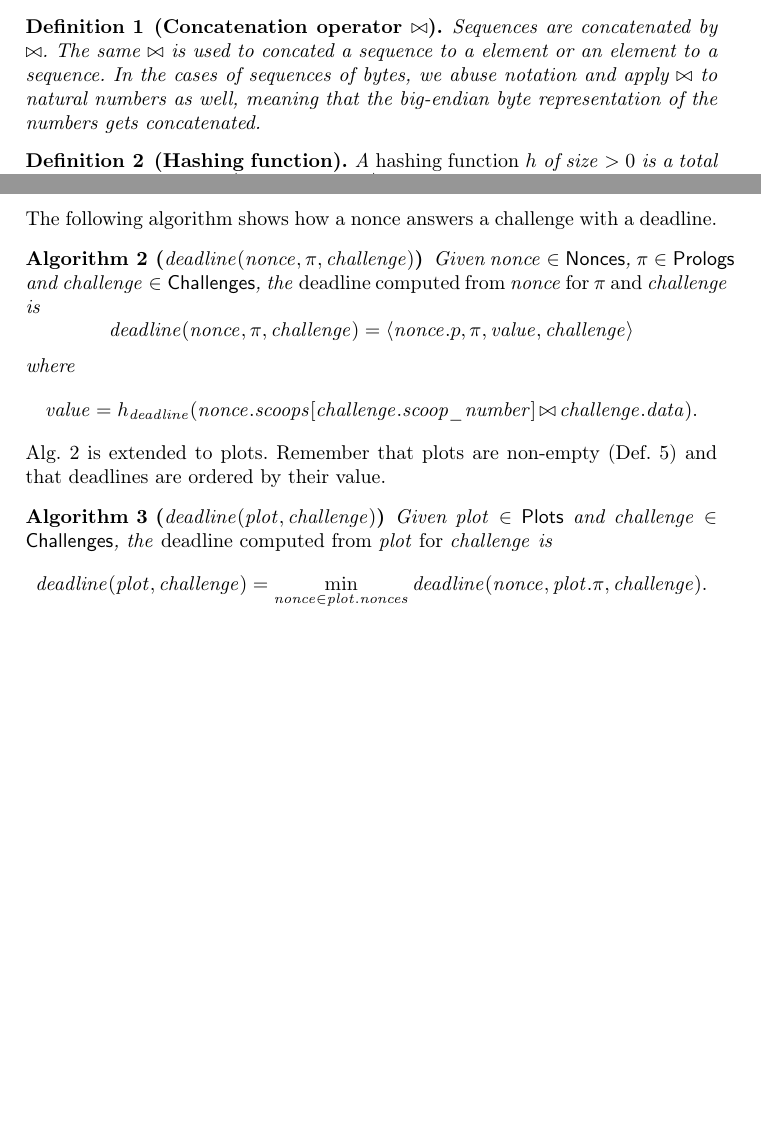
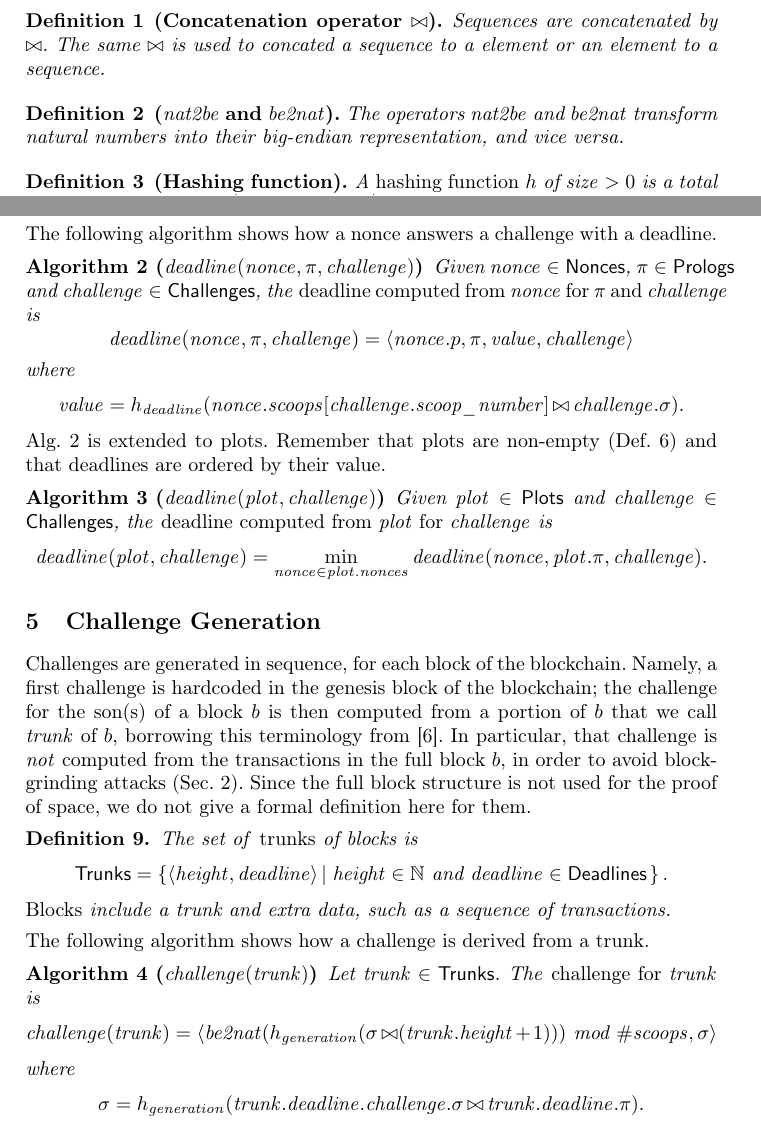
Before and after one commit to spoto/signum-consensus, a LaTeX paper (main.tex, which reads challenge_and_deadline.tex, challenge_generation.tex, nonce_and_plot.tex): two parts of pages 6 and 8 of 9 before the commit and two parts of pages 6 and 8 of 10 after it, joined at a grey line, cut so that both start at the same text, the shorter picture padded with empty space. Compiled offline with pdfLaTeX.

Commit message:
Added the description of the generation of the challenges

```diff
--- a/challenge_and_deadline.tex
+++ b/challenge_and_deadline.tex
@@ -43,7 +46,7 @@ The following algorithm shows how a nonce answers a challenge with a deadline.
   \]
   where
   \[
-  \mathit{value}=h_\deadline(\nonce.\scoops[\challenge.\scoopnumber]\append\challenge.\data).
+  \mathit{value}=h_\deadline(\nonce.\scoops[\challenge.\scoopnumber]\append\challenge.\sigma).
   \]
 \end{alg}
 %
--- /dev/null
+++ b/challenge_generation.tex
@@ -0,0 +1,32 @@
+\section{Challenge Generation}\label{sec:challenge_generation}
+%
+Challenges are generated in sequence, for each block of the blockchain.
+Namely, a first challenge is hardcoded in the genesis block of the blockchain;
+the challenge for the son(s) of a block $b$ is then computed
+from a portion of $b$ that we call \emph{trunk} of $b$, borrowing this terminology
+from~\cite{CohenP19}. In particular, that challenge is \emph{not}
+computed from the transactions in the full block $b$,
+in order to avoid block-grinding attacks (Sec.~\ref{sec:related_work}).
+Since the full block structure is not used for the proof of space, we do not give a formal definition
+here for them.
+%
+\begin{definition}\label{def:block}
+  The set of \emph{trunks} of blocks is
+  \[
+  \Trunks=\left\{\langle\height,\deadline\rangle\left|\;\height\in\mathbb{N}\text{ and }\deadline\in\Deadlines\right.\right\}.
+  \]
+  \emph{Blocks} include a trunk and extra data, such as a sequence of transactions.
+\end{definition}
+%
+The following algorithm shows how a challenge is derived from a trunk.
+%
+\begin{alg}[$\challenge(\trunk)$]\label{alg:challenge_from_signature}
+  Let $\trunk\in\Trunks$. The \emph{challenge for $\trunk$} is
+  \[
+  \challenge(\trunk)=\langle\betonat(h_\generation(\sigma\append(\trunk.\height+1)))\text{ mod }\numberofscoops,\sigma\rangle
+  \]
+  where
+  \[
+  \sigma=h_\generation(\trunk.\deadline.\challenge.\sigma\append\trunk.\deadline.\pi).
+  \]
+\end{alg}
--- a/main.tex
+++ b/main.tex
@@ -71,6 +71,10 @@
 \newcommand{\scoopnumber}{{\mathit{scoop\_number}}}
 \newcommand{\data}{{\mathit{data}}}
 \newcommand{\challenge}{{\mathit{challenge}}}
+\newcommand{\height}{{\mathit{height}}}
+\newcommand{\trunk}{{\mathit{trunk}}}
+\newcommand{\nattobe}{{\mathit{nat2be}}}
+\newcommand{\betonat}{{\mathit{be2nat}}}
 \newcommand{\finalhash}{{h_{\mathit{final}}}}
 
 \newcommand{\Prologs}{{\mathsf{Prologs}}}
@@ -78,6 +82,7 @@
 \newcommand{\Challenges}{{\mathsf{Challenges}}}
 \newcommand{\Scoops}{{\mathsf{Scoops}}}
 \newcommand{\Nonces}{{\mathsf{Nonces}}}
+\newcommand{\Trunks}{{\mathsf{Trunks}}}
 \newcommand{\Deadlines}{{\mathsf{Deadlines}}}
 
 %
--- a/nonce_and_plot.tex
+++ b/nonce_and_plot.tex
@@ -32,9 +32,11 @@ made in~\cite{SignumPlotting} for such notations, but this paper remains paramet
 \begin{definition}[Concatenation operator $\bowtie$]
   Sequences are concatenated by $\bowtie$. The same $\bowtie$
   is used to concated a sequence to a element or an element to a sequence.
-  In the cases of sequences of bytes, we abuse notation
-  and apply $\bowtie$ to natural numbers as well, meaning that
-  the big-endian byte representation of the numbers gets concatenated.
+\end{definition}
+%
+\begin{definition}[$\nattobe$ and $\betonat$]
+  The operators $\nattobe$ and $\betonat$ transform natural numbers
+  into their big-endian representation, and vice versa.
 \end{definition}
 %
 \begin{definition}[Hashing function]
```
Also changed, not shown: challenge_and_deadline.tex (7 more changed lines), main.tex (1 more changed lines), nonce_and_plot.tex (2 more changed lines).
